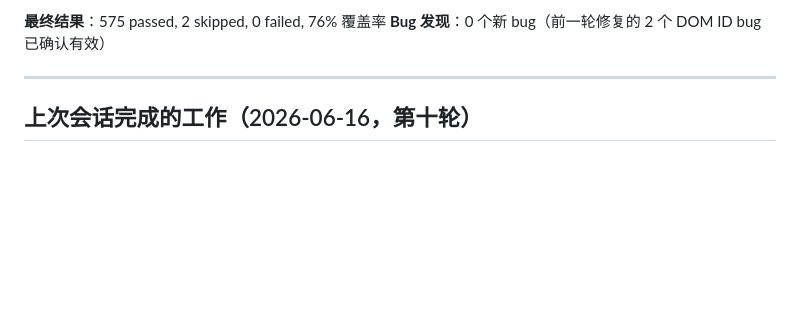
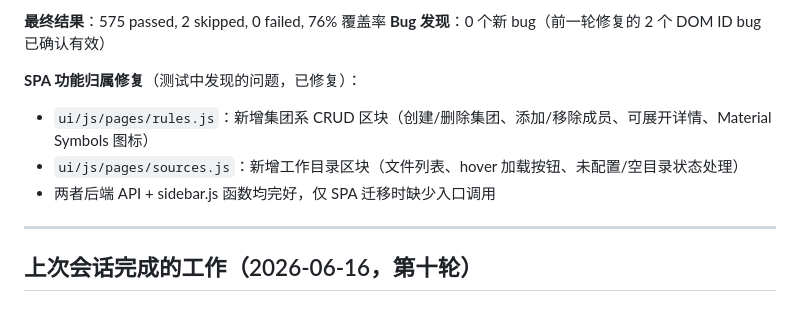
Before and after one commit to pangchaichai/DataAgent, a Markdown page: HANDOFF.md, the part around the change. Drawn GitHub-style; blank space fills up the shorter version.

Commit message:
docs: update HANDOFF.md and PROGRESS.md with SPA feature integration
Co-Authored-By: Claude Sonnet 4.6 <noreply@anthropic.com>
Claude-Session: https://claude.ai/code/session_01UHro3jtAkR53166P41U1To

```diff
--- a/HANDOFF.md
+++ b/HANDOFF.md
@@ -53,6 +53,11 @@
 
 **最终结果**：575 passed, 2 skipped, 0 failed, 76% 覆盖率
 **Bug 发现**：0 个新 bug（前一轮修复的 2 个 DOM ID bug 已确认有效）
+
+**SPA 功能归属修复**（测试中发现的问题，已修复）：
+- `ui/js/pages/rules.js`：新增集团系 CRUD 区块（创建/删除集团、添加/移除成员、可展开详情、Material Symbols 图标）
+- `ui/js/pages/sources.js`：新增工作目录区块（文件列表、hover 加载按钮、未配置/空目录状态处理）
+- 两者后端 API + sidebar.js 函数均完好，仅 SPA 迁移时缺少入口调用
 
 ---
 
```
Also changed, not shown: PROGRESS.md (+5 -3 lines).
